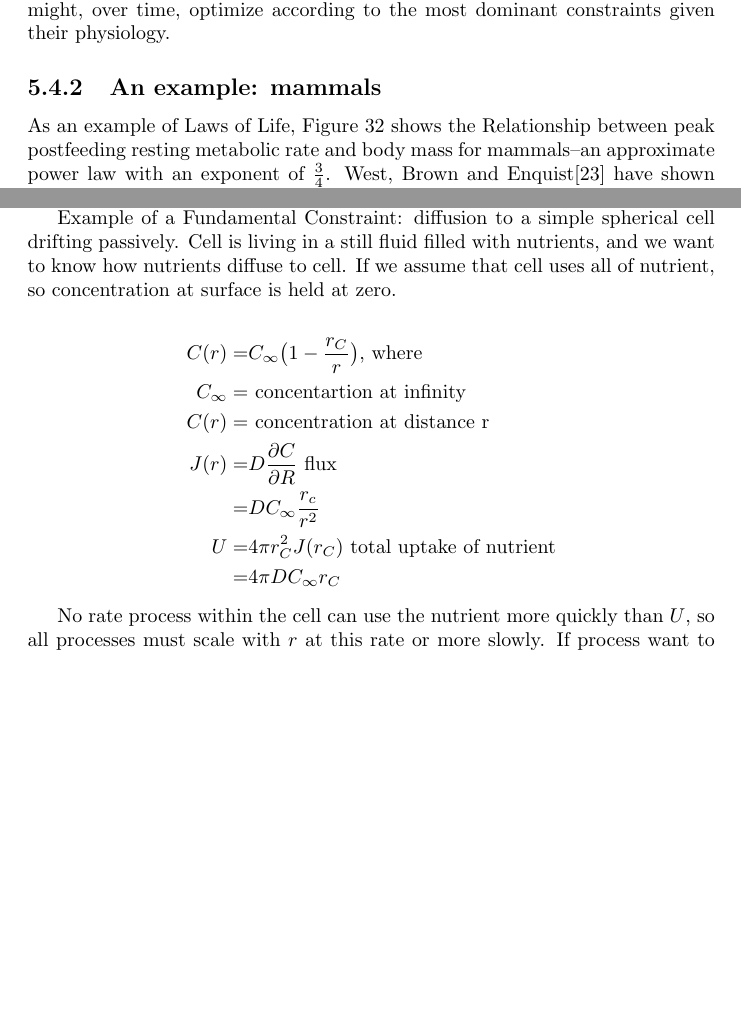
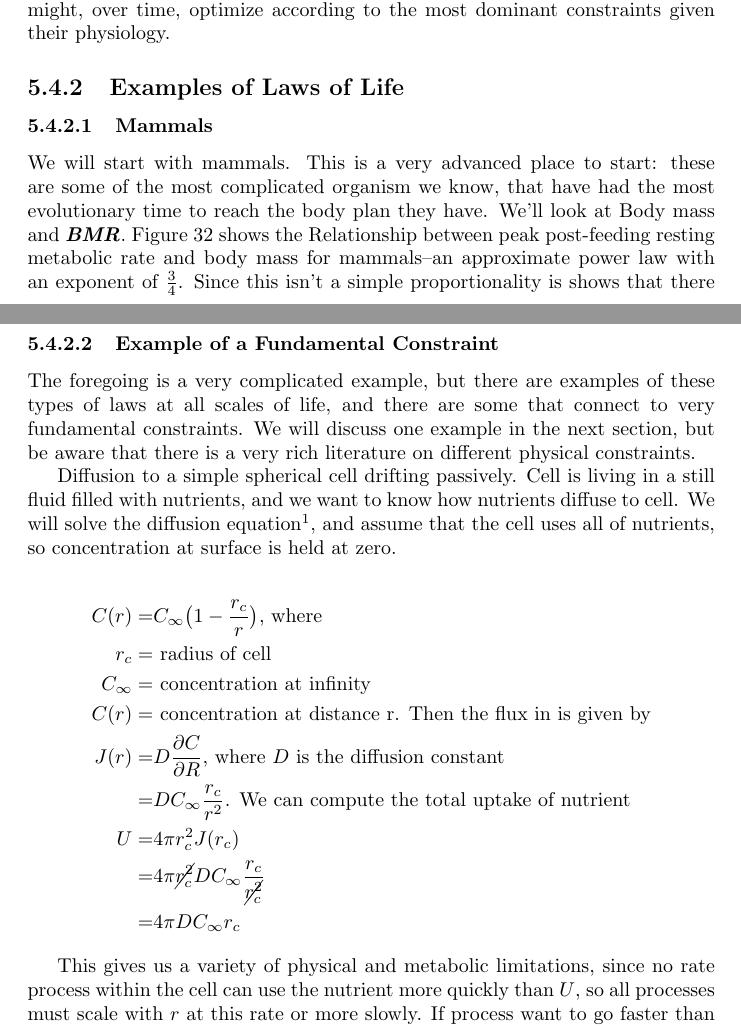
Before and after one commit to weka511/complexity, a LaTeX paper (origins/origins5.tex, which reads origins/glossary-entries.tex): two parts of pages 19 and 20 of 32 before the commit and two parts of pages 19 and 21 of 33 after it, joined at a grey line, cut so that both start at the same text, the shorter picture padded with empty space. Compiled offline with pdfLaTeX.

Commit message:
Completed Lecture 5-4

```diff
--- a/origins/glossary-entries.tex
+++ b/origins/glossary-entries.tex
@@ -3,6 +3,8 @@
 \newacronym{gls:ATP}{ATP}{Adenosine triphosphate}
 
 \newacronym{gls:BLAST}{BLAST}{Basic Local Alignment Search Tool}
+
+\newacronym{gls:BMR}{BMR}{Basal Metabolic Rate}
 
 \newacronym{gls:CPR}{CPR}{Candidate Phyla Radiation}
 
--- a/origins/origins5.tex
+++ b/origins/origins5.tex
@@ -1,5 +1,5 @@
 \documentclass[]{article}
-\usepackage{caption,subcaption,graphicx,float,url,amsmath,amssymb,tocloft}
+\usepackage{caption,subcaption,graphicx,float,url,amsmath,amssymb,tocloft,cancel}
 \usepackage[hidelinks]{hyperref}
 \usepackage[toc,acronym,nonumberlist]{glossaries}
 \usepackage{titling}
@@ -753,8 +753,10 @@ The question becomes: \begin{itemize}
 
 Why should we expect that there are laws in biology at all? Organisms evolve within the bounds of chemistry and physics; you should never see an organism disobeying any of the known rules of chemistry or physics. At a more subtle level, as organisms evolve they may be able to optimize their physiology with respect to one or more physical constraints. they may see some constraint as a detriment to \gls{gls:fitness}: evolution may select for organisms that are able to do a better job of dealing with the constraint in a way that makes them more fit--more likely to reproduce\cite[Chapter 10, An Agony in Five Fits]{dawkins1982extended}. They might, over time, optimize according to the most dominant constraints given their physiology.
 
-\subsection{An example: mammals}
+\subsection{Examples of Laws of Life}
 
-As an example of Laws of Life, Figure \ref{fig:allometric:scaling} shows the Relationship between peak postfeeding resting metabolic rate and body mass for mammals--an approximate power law with an exponent of $\frac{3}{4}$. West, Brown and Enquist\cite{west1997general} have shown how this law follows from the fractal vascular structure of mammals--Figure \ref{fig:FractalBranching}. Optimize so it fills space and bring nutrients to all cells, taking into account hydrodynamics, then wh get the $\frac{3}{4}$ exponent. The same thing works for plants. So Body Plan + Constraints$\rightarrow$Law of Life.
+\subsubsection{Mammals}
+
+We will start with mammals. This is a very advanced place to start: these are some of the most complicated organism we know, that have had the most evolutionary time to reach the body plan they have. We'll look at Body mass and \gls{gls:BMR}.  Figure \ref{fig:allometric:scaling} shows the Relationship between peak post-feeding resting metabolic rate and body mass for mammals--an approximate power law with an exponent of $\frac{3}{4}$. Since this isn't a simple proportionality is shows that there may be something interesting going on: despite all this diversity of mammals, despite all their diverse strategies, there is this relationship, which we might call a law for mammals. What physics leads to this?
 
 \begin{figure}[H]
@@ -767,17 +777,25 @@ As an example of Laws of Life, Figure \ref{fig:allometric:scaling} shows the Rel
 	\includegraphics[width=0.9\textwidth]{FractalBranching}
 \end{figure}
 
-Example of a Fundamental Constraint: diffusion to a simple spherical cell drifting passively. Cell is living in a still fluid filled with nutrients, and we want to know how nutrients diffuse to cell. If we assume that cell uses all of nutrient, so concentration at surface is held at zero.
+This is a  way to take a body plan, couple it with constraints, and then predict some emergent law for a particular class of organisms.
+
+\subsubsection{Example of a Fundamental Constraint}
+
+The foregoing is a very complicated example, but there are examples of these types of laws at all scales of life, and there are some that connect to very fundamental constraints. We will discuss one example in the next section, but be aware that there is a very rich literature on different physical constraints.
+
+Diffusion to a simple spherical cell drifting passively. Cell is living in a still fluid filled with nutrients, and we want to know how nutrients diffuse to cell. We will solve the diffusion equation\footnote{\cite[Lecture 3.8: Systematics and Limits of Metabolic Rates]{sfi2020}}, and assume that the cell uses all of nutrients, so concentration at surface is held at zero.
 
 \begin{align*}
-C(r) =& C_{\infty}\big(1 - \frac{r_C}{r}\big)\text{, where}\\
-C_{\infty} =& \text{ concentartion at infinity}\\
-C(r) =& \text{ concentration at distance r}\\
-J(r) =& D\frac{\partial C}{\partial R} \text{ flux}\\
-  =& D C_{\infty} \frac{r_c}{r^2}\\
-U =& 4 \pi r_C^2 J(r_C) \text{ total uptake of nutrient}\\
-=&4 \pi D C_{\infty} r_C
+	C(r) =& C_{\infty}\big(1 - \frac{r_c}{r}\big)\text{, where}\\
+	r_c=& \text{ radius of cell}\\
+	C_{\infty} =& \text{ concentration at infinity}\\
+	C(r) =& \text{ concentration at distance r. Then the flux in is given by}\\
+	J(r) =& D\frac{\partial C}{\partial R} \text{, where $D$ is the diffusion constant}\\
+	  =& D C_{\infty} \frac{r_c}{r^2}\text{. We can compute the total uptake of nutrient}\\
+	U =& 4 \pi r_c^2 J(r_c) \\
+	=& 4 \pi\cancel{ r_c^2} D C_{\infty} \frac{r_c}{\cancel{r_c^2}}\\
+	=&4 \pi D C_{\infty} r_c
 \end{align*}
 
-No rate process within the cell can use the nutrient more quickly than $U$, so all processes must scale with $r$ at this rate or more slowly. If process want to go faster than $U$, the fluid needs to be disturbed, or the cell needs to move.
+This gives us a variety of physical and metabolic limitations, since no rate process within the cell can use the nutrient more quickly than $U$, so all processes must scale with $r$ at this rate or more slowly. If process want to go faster than $U$, the fluid needs to be disturbed, or the cell needs to move. This gives a very particular physiological outcome.
 
```
Also changed, not shown: origins/origins5.tex (25 more changed lines).
